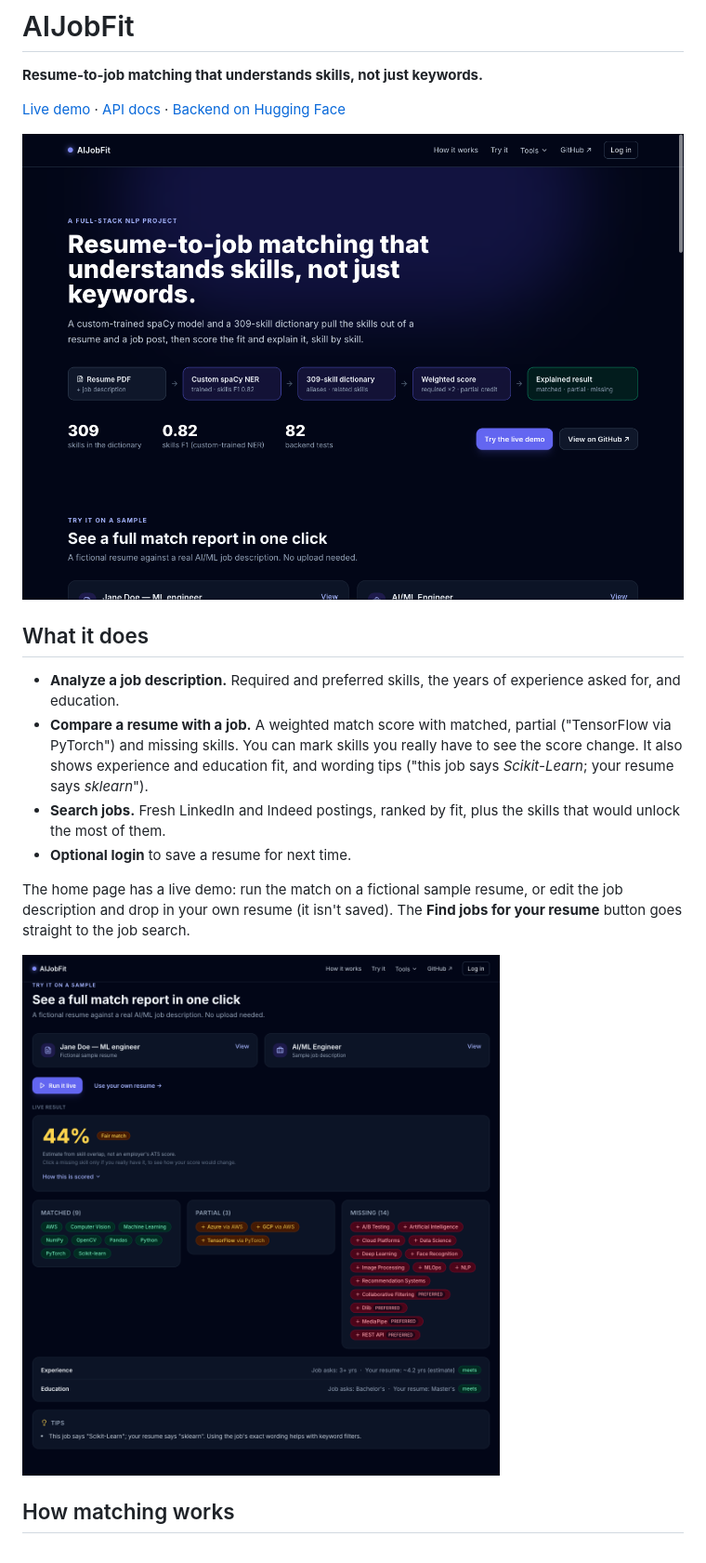
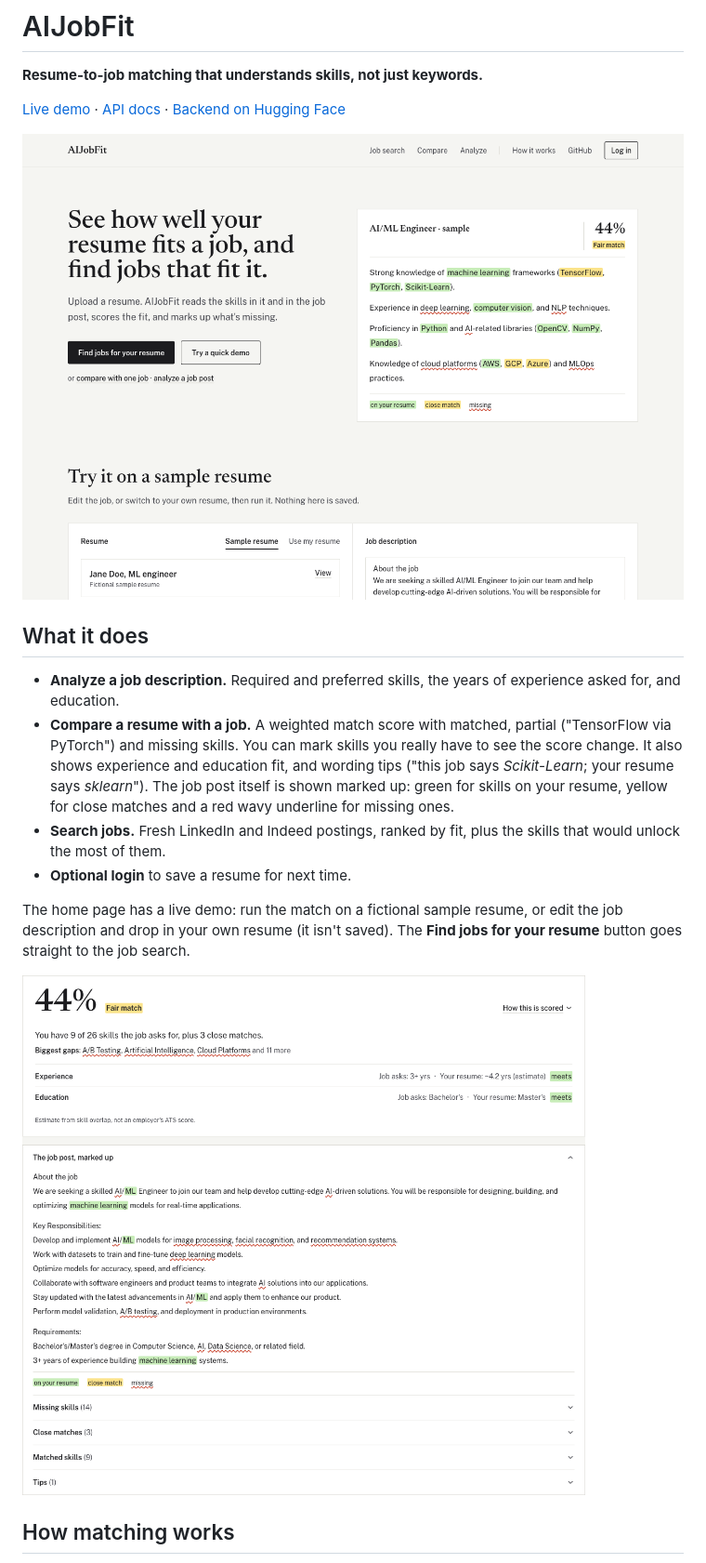
Before and after one commit to Sreevardhan1729/AIJobFit, a Markdown page: README.md, the part around the change. Shown at 93% size. Rendered like a GitHub page; pictures changed too: docs/screenshots/home.png, docs/screenshots/match-report.png.

```diff
--- a/README.md
+++ b/README.md
@@ -9,7 +9,7 @@
 ## What it does
 
 - **Analyze a job description.** Required and preferred skills, the years of experience asked for, and education.
-- **Compare a resume with a job.** A weighted match score with matched, partial ("TensorFlow via PyTorch") and missing skills. You can mark skills you really have to see the score change. It also shows experience and education fit, and wording tips ("this job says *Scikit-Learn*; your resume says *sklearn*").
+- **Compare a resume with a job.** A weighted match score with matched, partial ("TensorFlow via PyTorch") and missing skills. You can mark skills you really have to see the score change. It also shows experience and education fit, and wording tips ("this job says *Scikit-Learn*; your resume says *sklearn*"). The job post itself is shown marked up: green for skills on your resume, yellow for close matches and a red wavy underline for missing ones.
 - **Search jobs.** Fresh LinkedIn and Indeed postings, ranked by fit, plus the skills that would unlock the most of them.
 - **Optional login** to save a resume for next time.
 
```
Also changed, not shown: docs/screenshots/job-search.png, 6 other files.
